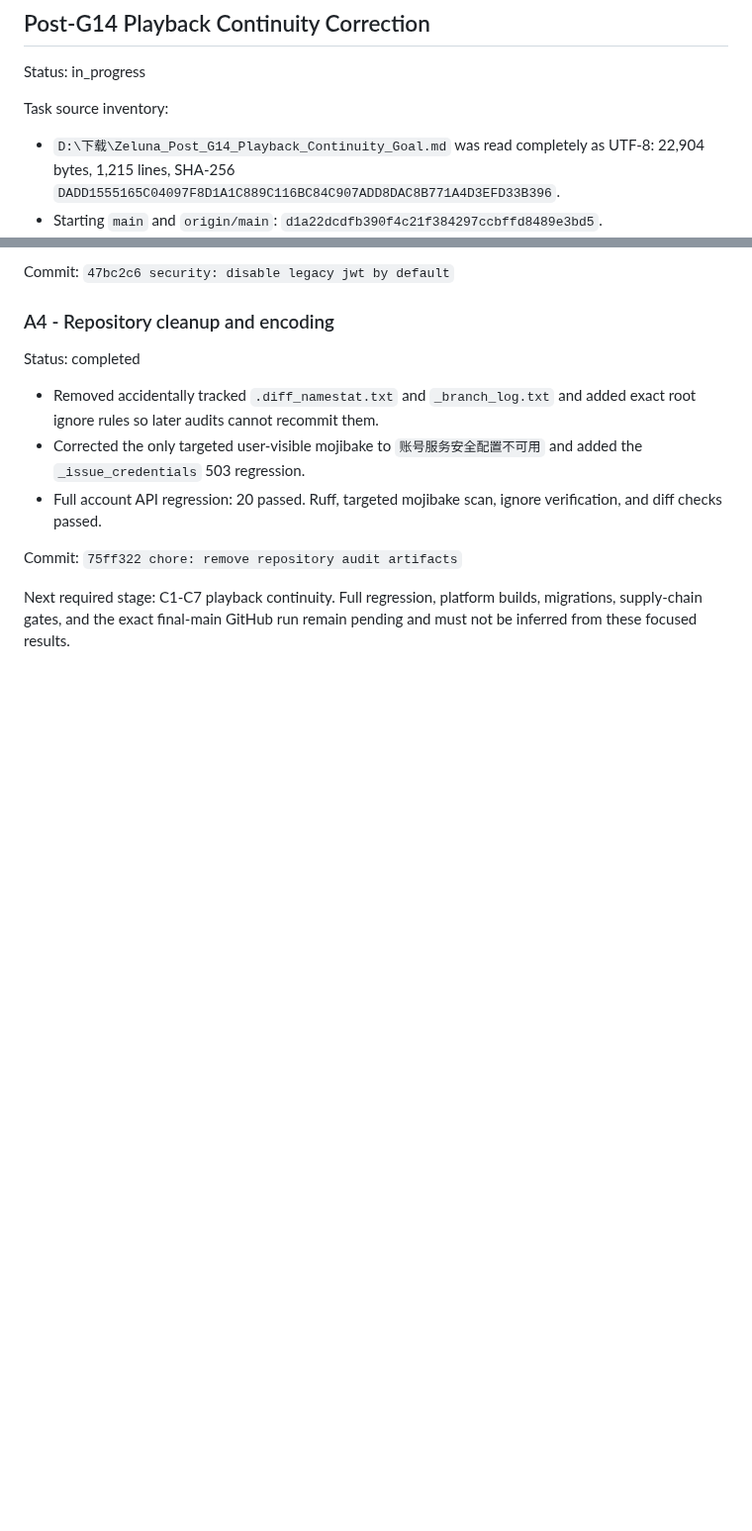
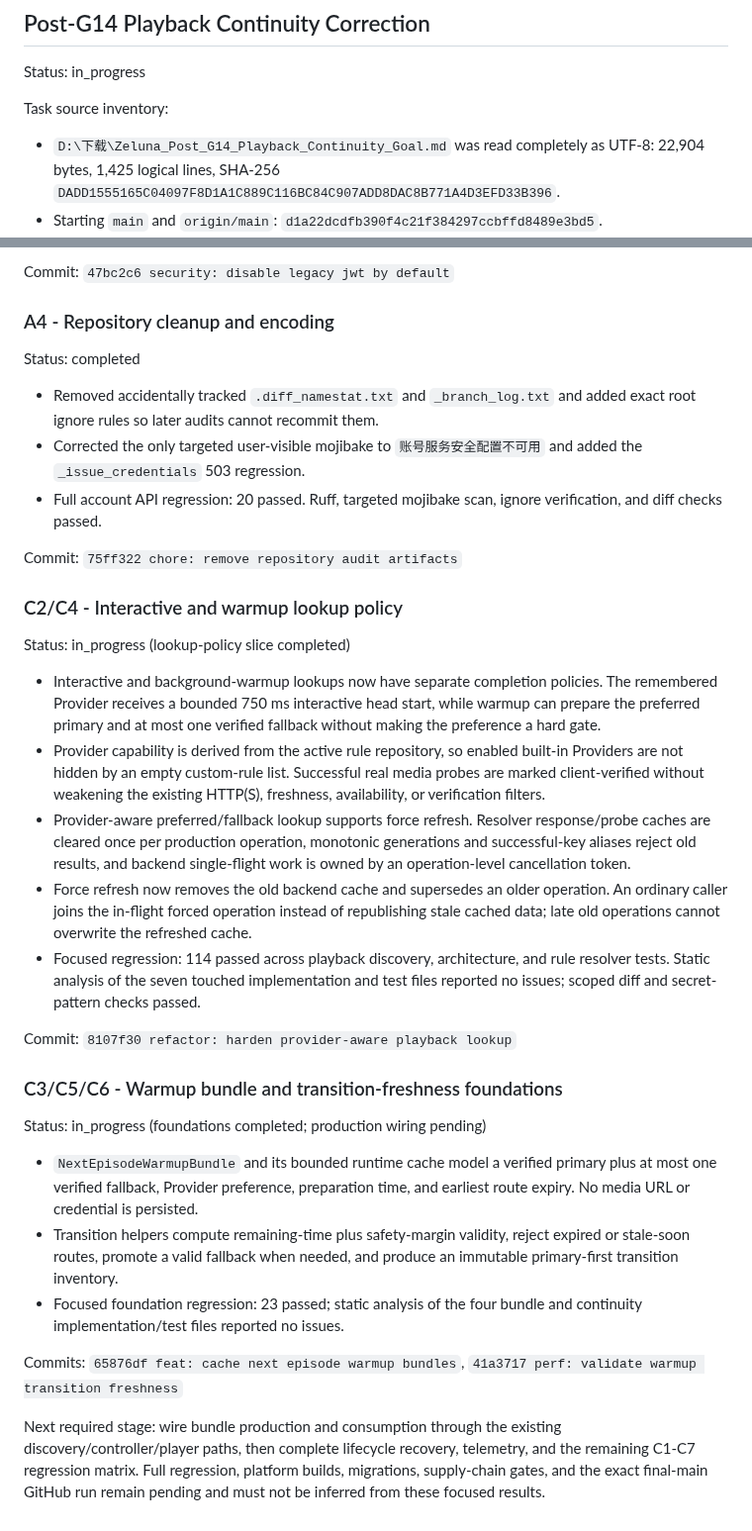
Before and after one commit to fanyong07/Zeluna, a Markdown page: docs/engineering-goal-progress.md, 2 parts joined by grey strips. Shown at 99% size. Rendered like a GitHub page; blank space fills up the shorter version.

Commit message:
docs: record playback lookup continuity slice

```diff
--- a/docs/engineering-goal-progress.md
+++ b/docs/engineering-goal-progress.md
@@ -2088,7 +2088,7 @@ Status: in_progress
 Task source inventory:
 
 - `D:\下载\Zeluna_Post_G14_Playback_Continuity_Goal.md` was read completely as
-  UTF-8: 22,904 bytes, 1,215 lines, SHA-256
+  UTF-8: 22,904 bytes, 1,425 logical lines, SHA-256
   `DADD1555165C04097F8D1A1C889C116BC84C907ADD8DAC8B771A4D3EFD33B396`.
 - Starting `main` and `origin/main`: `d1a22dcdfb390f4c21f384297ccbffd8489e3bd5`.
 - Starting working tree: clean.
@@ -2158,6 +2158,50 @@ Status: completed
 
 Commit: `75ff322 chore: remove repository audit artifacts`
 
-Next required stage: C1-C7 playback continuity. Full regression, platform
-builds, migrations, supply-chain gates, and the exact final-main GitHub run
-remain pending and must not be inferred from these focused results.
+### C2/C4 - Interactive and warmup lookup policy
+
+Status: in_progress (lookup-policy slice completed)
+
+- Interactive and background-warmup lookups now have separate completion
+  policies. The remembered Provider receives a bounded 750 ms interactive
+  head start, while warmup can prepare the preferred primary and at most one
+  verified fallback without making the preference a hard gate.
+- Provider capability is derived from the active rule repository, so enabled
+  built-in Providers are not hidden by an empty custom-rule list. Successful
+  real media probes are marked client-verified without weakening the existing
+  HTTP(S), freshness, availability, or verification filters.
+- Provider-aware preferred/fallback lookup supports force refresh. Resolver
+  response/probe caches are cleared once per production operation, monotonic
+  generations and successful-key aliases reject old results, and backend
+  single-flight work is owned by an operation-level cancellation token.
+- Force refresh now removes the old backend cache and supersedes an older
+  operation. An ordinary caller joins the in-flight forced operation instead
+  of republishing stale cached data; late old operations cannot overwrite the
+  refreshed cache.
+- Focused regression: 114 passed across playback discovery, architecture, and
+  rule resolver tests. Static analysis of the seven touched implementation and
+  test files reported no issues; scoped diff and secret-pattern checks passed.
+
+Commit: `8107f30 refactor: harden provider-aware playback lookup`
+
+### C3/C5/C6 - Warmup bundle and transition-freshness foundations
+
+Status: in_progress (foundations completed; production wiring pending)
+
+- `NextEpisodeWarmupBundle` and its bounded runtime cache model a verified
+  primary plus at most one verified fallback, Provider preference, preparation
+  time, and earliest route expiry. No media URL or credential is persisted.
+- Transition helpers compute remaining-time plus safety-margin validity, reject
+  expired or stale-soon routes, promote a valid fallback when needed, and
+  produce an immutable primary-first transition inventory.
+- Focused foundation regression: 23 passed; static analysis of the four bundle
+  and continuity implementation/test files reported no issues.
+
+Commits: `65876df feat: cache next episode warmup bundles`,
+`41a3717 perf: validate warmup transition freshness`
+
+Next required stage: wire bundle production and consumption through the
+existing discovery/controller/player paths, then complete lifecycle recovery,
+telemetry, and the remaining C1-C7 regression matrix. Full regression,
+platform builds, migrations, supply-chain gates, and the exact final-main
+GitHub run remain pending and must not be inferred from these focused results.
```
